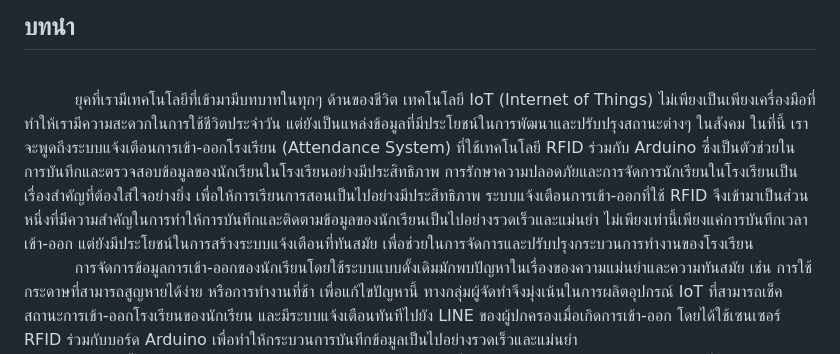
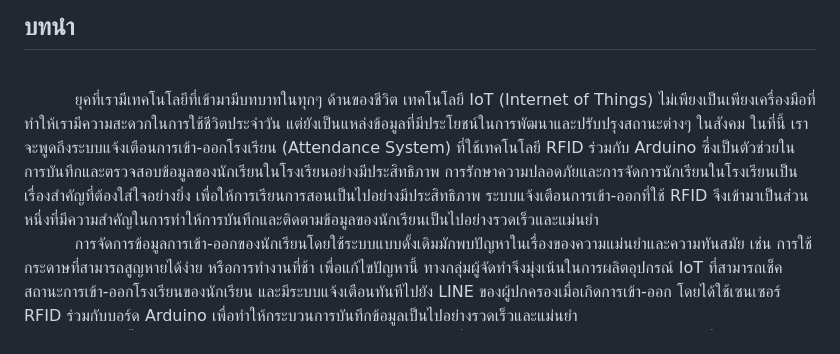
Before and after one commit to TOEYJIRAKIT/IOT-MiniProject, a Markdown page: README.md, the part around the change. Drawn GitHub-style.

```diff
--- a/README.md
+++ b/README.md
@@ -4,7 +4,7 @@
 - 64110455 ภัครศักดิ์ ผลสนอง
 - 64125735 ธนวัฒน์ กองสีสังข์
 ## บทนำ
-<br>&nbsp;&nbsp;&nbsp;&nbsp;&nbsp;&nbsp;&nbsp;&nbsp;&nbsp;&nbsp;ยุคที่เรามีเทคโนโลยีที่เข้ามามีบทบาทในทุกๆ ด้านของชีวิต เทคโนโลยี IoT (Internet of Things) ไม่เพียงเป็นเพียงเครื่องมือที่ทำให้เรามีความสะดวกในการใช้ชีวิตประจำวัน แต่ยังเป็นแหล่งข้อมูลที่มีประโยชน์ในการพัฒนาและปรับปรุงสถานะต่างๆ ในสังคม ในที่นี้ เราจะพูดถึงระบบแจ้งเตือนการเข้า-ออกโรงเรียน (Attendance System) ที่ใช้เทคโนโลยี RFID ร่วมกับ Arduino ซึ่งเป็นตัวช่วยในการบันทึกและตรวจสอบข้อมูลของนักเรียนในโรงเรียนอย่างมีประสิทธิภาพ การรักษาความปลอดภัยและการจัดการนักเรียนในโรงเรียนเป็นเรื่องสำคัญที่ต้องใส่ใจอย่างยิ่ง เพื่อให้การเรียนการสอนเป็นไปอย่างมีประสิทธิภาพ ระบบแจ้งเตือนการเข้า-ออกที่ใช้ RFID จึงเข้ามาเป็นส่วนหนึ่งที่มีความสำคัญในการทำให้การบันทึกและติดตามข้อมูลของนักเรียนเป็นไปอย่างรวดเร็วและแม่นยำ ไม่เพียงเท่านี้เพียงแค่การบันทึกเวลาเข้า-ออก แต่ยังมีประโยชน์ในการสร้างระบบแจ้งเตือนที่ทันสมัย เพื่อช่วยในการจัดการและปรับปรุงกระบวนการทำงานของโรงเรียน
+<br>&nbsp;&nbsp;&nbsp;&nbsp;&nbsp;&nbsp;&nbsp;&nbsp;&nbsp;&nbsp;ยุคที่เรามีเทคโนโลยีที่เข้ามามีบทบาทในทุกๆ ด้านของชีวิต เทคโนโลยี IoT (Internet of Things) ไม่เพียงเป็นเพียงเครื่องมือที่ทำให้เรามีความสะดวกในการใช้ชีวิตประจำวัน แต่ยังเป็นแหล่งข้อมูลที่มีประโยชน์ในการพัฒนาและปรับปรุงสถานะต่างๆ ในสังคม ในที่นี้ เราจะพูดถึงระบบแจ้งเตือนการเข้า-ออกโรงเรียน (Attendance System) ที่ใช้เทคโนโลยี RFID ร่วมกับ Arduino ซึ่งเป็นตัวช่วยในการบันทึกและตรวจสอบข้อมูลของนักเรียนในโรงเรียนอย่างมีประสิทธิภาพ การรักษาความปลอดภัยและการจัดการนักเรียนในโรงเรียนเป็นเรื่องสำคัญที่ต้องใส่ใจอย่างยิ่ง เพื่อให้การเรียนการสอนเป็นไปอย่างมีประสิทธิภาพ ระบบแจ้งเตือนการเข้า-ออกที่ใช้ RFID จึงเข้ามาเป็นส่วนหนึ่งที่มีความสำคัญในการทำให้การบันทึกและติดตามข้อมูลของนักเรียนเป็นไปอย่างรวดเร็วและแม่นยำ
 <br>&nbsp;&nbsp;&nbsp;&nbsp;&nbsp;&nbsp;&nbsp;&nbsp;&nbsp;&nbsp;การจัดการข้อมูลการเข้า-ออกของนักเรียนโดยใช้ระบบแบบดั้งเดิมมักพบปัญหาในเรื่องของความแม่นยำและความทันสมัย เช่น การใช้กระดาษที่สามารถสูญหายได้ง่าย หรือการทำงานที่ช้า เพื่อแก้ไขปัญหานี้ ทางกลุ่มผู้จัดทำจึงมุ่งเน้นในการผลิตอุปกรณ์ IoT ที่สามารถเช็คสถานะการเข้า-ออกโรงเรียนของนักเรียน และมีระบบแจ้งเตือนทันทีไปยัง LINE ของผู้ปกครองเมื่อเกิดการเข้า-ออก โดยได้ใช้เซนเซอร์ RFID ร่วมกับบอร์ด Arduino เพื่อทำให้กระบวนการบันทึกข้อมูลเป็นไปอย่างรวดเร็วและแม่นยำ
 <br>&nbsp;&nbsp;&nbsp;&nbsp;&nbsp;&nbsp;&nbsp;&nbsp;&nbsp;&nbsp;โครงการนี้มุ่งเน้นในการพัฒนาระบบแจ้งเตือนการเข้า-ออกโรงเรียนที่ใช้เทคโนโลยี RFID ร่วมกับ Arduino เพื่อเพิ่มประสิทธิภาพในการบันทึกข้อมูลและสร้างระบบแจ้งเตือนที่ทันสมัย เราจะนำเสนอวิธีการใช้เทคโนโลยีเหล่านี้ในระบบที่มีความยืดหยุ่นและสามารถปรับใช้กับการจัดการข้อมูลนักเรียนในโรงเรียนต่างๆ ทั้งในเชิงปฏิบัติและเทคนิค
 <br>&nbsp;&nbsp;&nbsp;&nbsp;&nbsp;&nbsp;&nbsp;&nbsp;&nbsp;&nbsp;วัตถุประสงค์ของโครงการนี้คือการสร้างระบบแจ้งเตือนการเข้า-ออกโรงเรียนที่มีประสิทธิภาพ แม่นยำ และทันสมัย ที่สามารถช่วยในการบันทึกข้อมูลนักเรียนและสร้างข้อมูลสรุปที่มีประโยชน์ในการบริหารจัดการทางการศึกษา ทั้งนี้เพื่อเพิ่มประสิทธิภาพในการดูแลและจัดการข้อมูลนักเรียนในทุกๆ วันเรียน และช่วยให้กระบวนการการเรียนการสอนเป็นไปอย่างมีประสิทธิภาพและปลอดภัยยิ่งขึ้น
```
